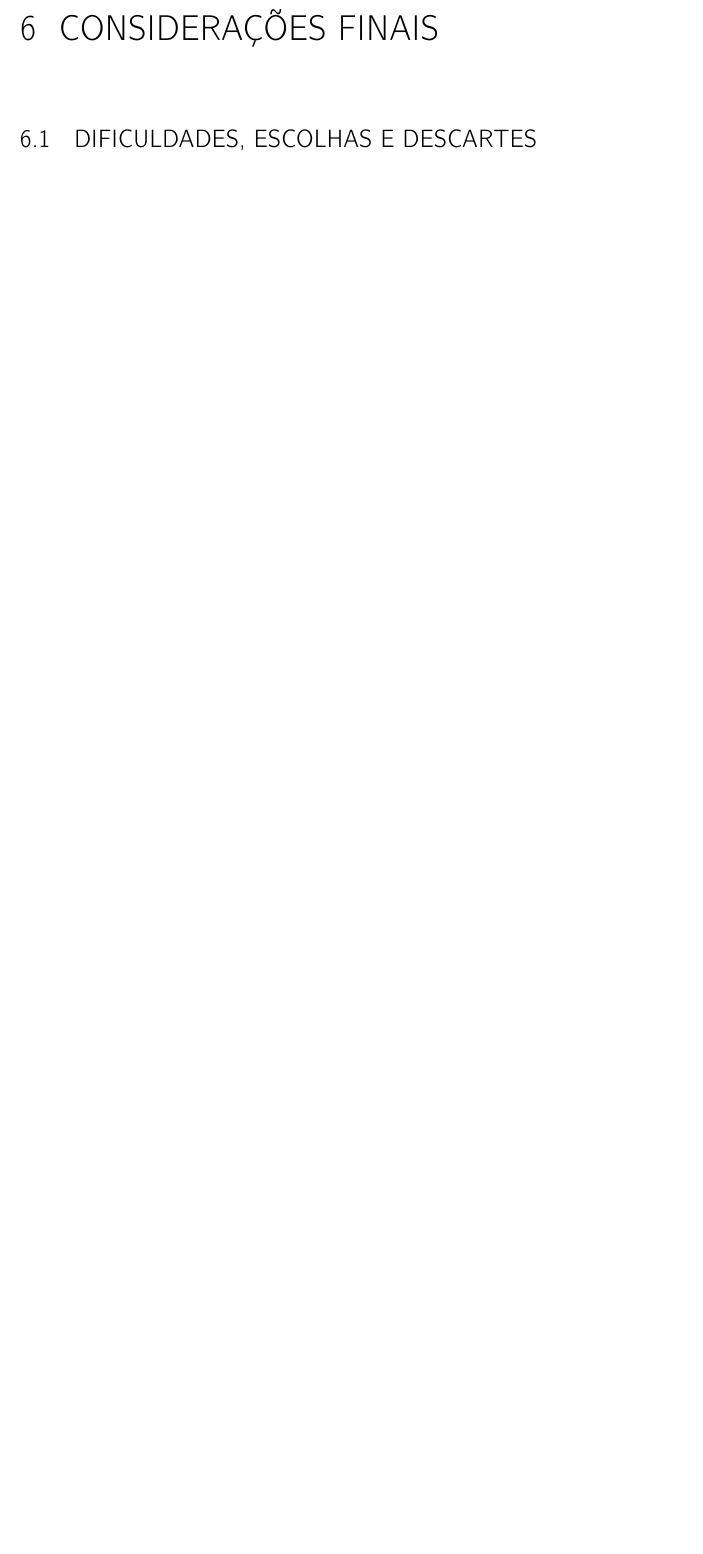
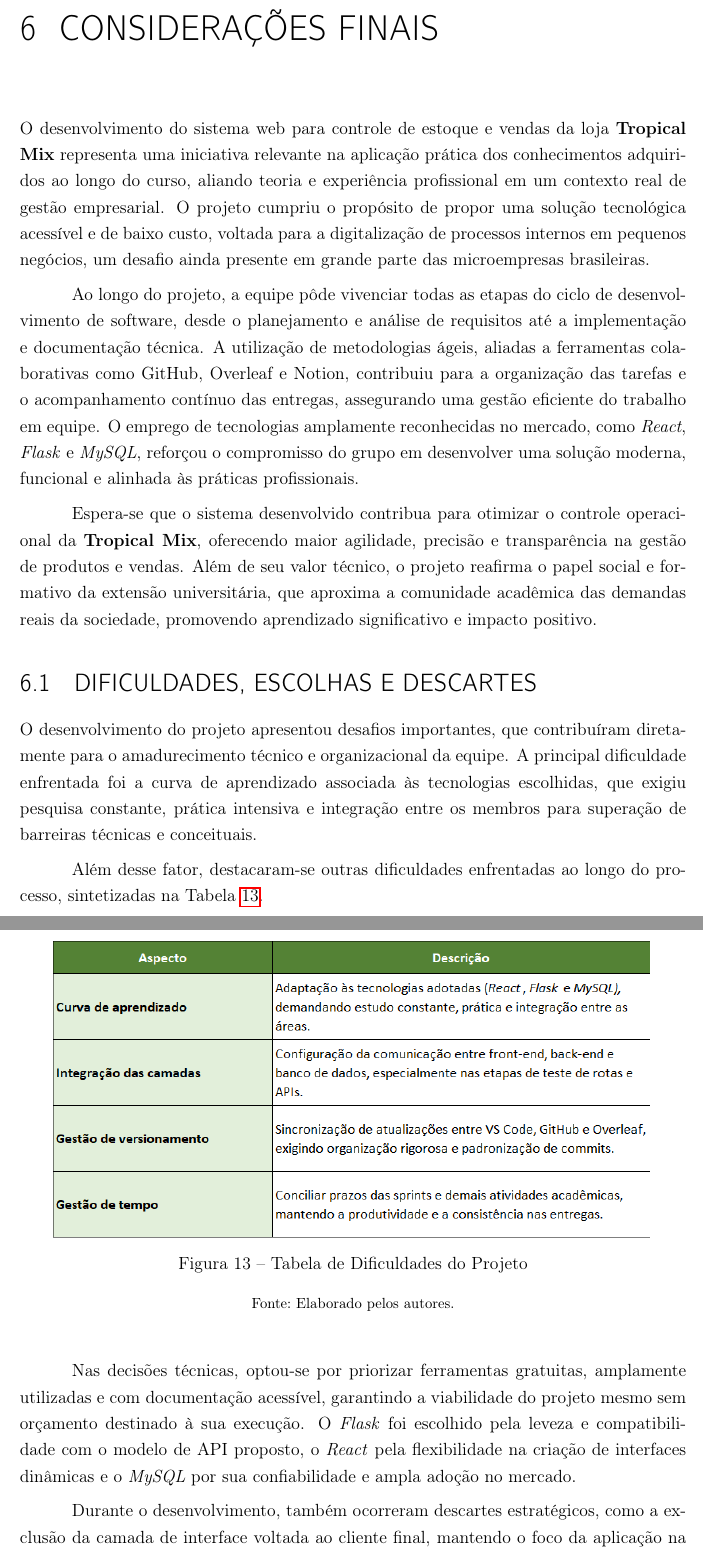
Before and after one commit to GabriellaSMendes/projetoextensao, a LaTeX thesis (LaTex/main.tex, which reads LaTex/Capítulos/CONSIDERAÇÕES FINAIS.tex): part of page 39 of 41 before the commit and two parts of pages 39 and 40 of 42 after it, the two joined at a grey line, cut so that both start at the same text, the shorter picture padded with empty space. Compiled offline with pdfLaTeX.

Commit message:
Continuação da documentação

```diff
--- a/LaTex/Capítulos/CONSIDERAÇÕES FINAIS.tex
+++ b/LaTex/Capítulos/CONSIDERAÇÕES FINAIS.tex
@@ -1,2 +1,27 @@
 \chapter{CONSIDERAÇÕES FINAIS}
+
+O desenvolvimento do sistema web para controle de estoque e vendas da loja \textbf{Tropical Mix} representa uma iniciativa relevante na aplicação prática dos conhecimentos adquiridos ao longo do curso, aliando teoria e experiência profissional em um contexto real de gestão empresarial. O projeto cumpriu o propósito de propor uma solução tecnológica acessível e de baixo custo, voltada para a digitalização de processos internos em pequenos negócios, um desafio ainda presente em grande parte das microempresas brasileiras.
+
+Ao longo do projeto, a equipe pôde vivenciar todas as etapas do ciclo de desenvolvimento de software, desde o planejamento e análise de requisitos até a implementação e documentação técnica. A utilização de metodologias ágeis, aliadas a ferramentas colaborativas como GitHub, Overleaf e Notion, contribuiu para a organização das tarefas e o acompanhamento contínuo das entregas, assegurando uma gestão eficiente do trabalho em equipe. O emprego de tecnologias amplamente reconhecidas no mercado, como \textit{React}, \textit{Flask} e \textit{MySQL}, reforçou o compromisso do grupo em desenvolver uma solução moderna, funcional e alinhada às práticas profissionais.
+
+Espera-se que o sistema desenvolvido contribua para otimizar o controle operacional da \textbf{Tropical Mix}, oferecendo maior agilidade, precisão e transparência na gestão de produtos e vendas. Além de seu valor técnico, o projeto reafirma o papel social e formativo da extensão universitária, que aproxima a comunidade acadêmica das demandas reais da sociedade, promovendo aprendizado significativo e impacto positivo.
+
 \section{Dificuldades, Escolhas e Descartes}
+
+O desenvolvimento do projeto apresentou desafios importantes, que contribuíram diretamente para o amadurecimento técnico e organizacional da equipe. A principal dificuldade enfrentada foi a curva de aprendizado associada às tecnologias escolhidas, que exigiu pesquisa constante, prática intensiva e integração entre os membros para superação de barreiras técnicas e conceituais.
+
+Além desse fator, destacaram-se outras dificuldades enfrentadas ao longo do processo, sintetizadas na Tabela~\ref{fig:dificuldades}.
+
+\begin{figure}[H]
+  \centering
+  \includegraphics[width=0.9\textwidth]{LaTex/Capítulos/img/Conclusão/dificuldades.png}
+  \caption{Tabela de Dificuldades do Projeto}
+  \fonte{Elaborado pelos autores.}
+  \label{fig:dificuldades}
+\end{figure}
+
+Nas decisões técnicas, optou-se por priorizar ferramentas gratuitas, amplamente utilizadas e com documentação acessível, garantindo a viabilidade do projeto mesmo sem orçamento destinado à sua execução. O \textit{Flask} foi escolhido pela leveza e compatibilidade com o modelo de API proposto, o \textit{React} pela flexibilidade na criação de interfaces dinâmicas e o \textit{MySQL} por sua confiabilidade e ampla adoção no mercado.
+
+Durante o desenvolvimento, também ocorreram descartes estratégicos, como a exclusão da camada de interface voltada ao cliente final, mantendo o foco da aplicação na gestão interna da loja. Essa escolha permitiu reduzir a complexidade do sistema e garantir a conclusão das funcionalidades essenciais dentro do prazo estabelecido.
+
+Em síntese, o projeto proporcionou um aprendizado abrangente, tanto técnico quanto colaborativo. A experiência reforçou a importância da comunicação constante, do planejamento estruturado e da aplicação de metodologias ágeis no contexto acadêmico. Mais do que um produto tecnológico, o sistema desenvolvido representa um exercício de integração, comprometimento e crescimento coletivo, reafirmando o potencial transformador da tecnologia quando aplicada a contextos reais e acessíveis.
```
Also changed, not shown: LaTex/Capítulos/img/Conclusão/dificuldades.png (added).
